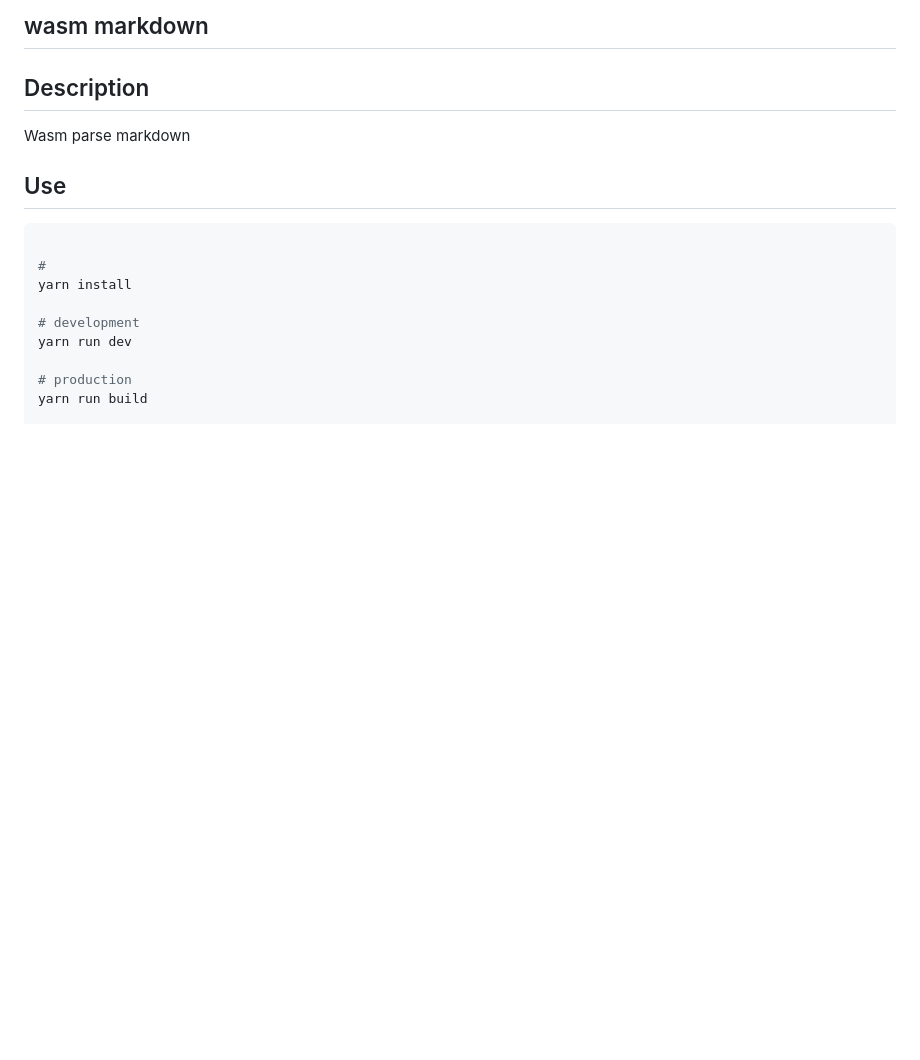
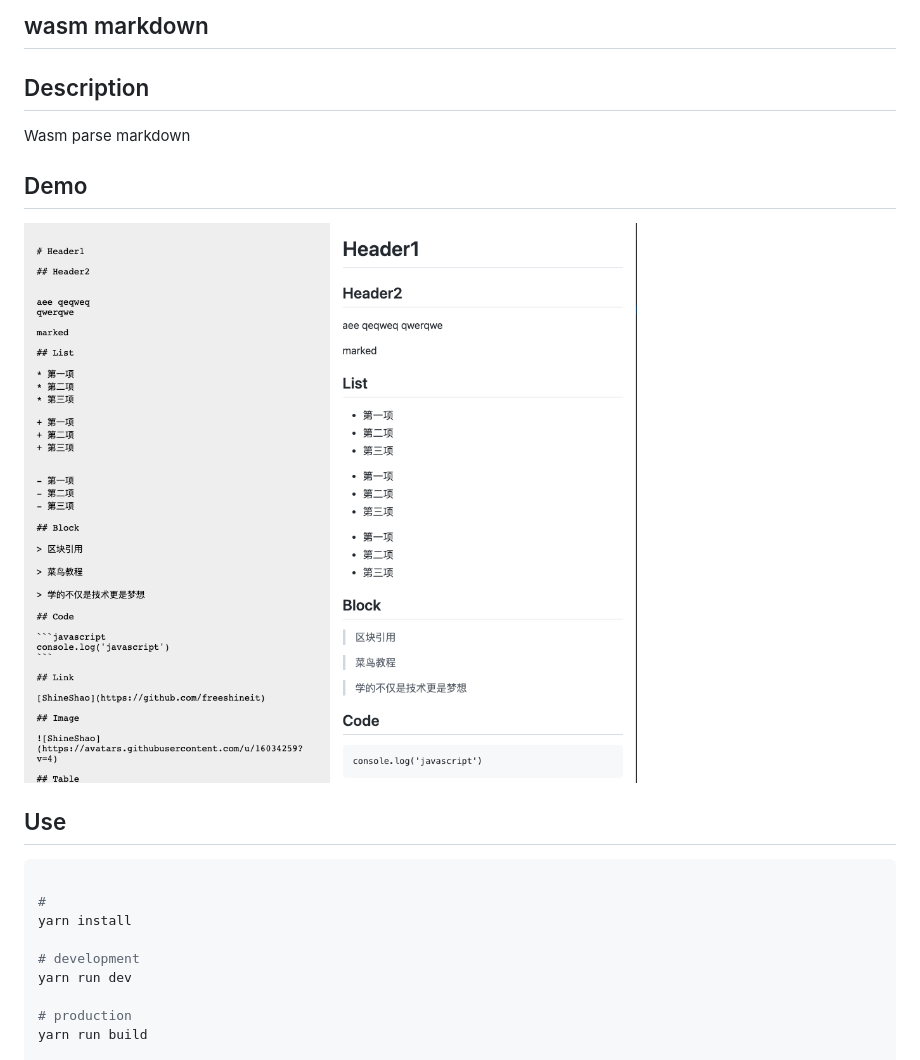
Before and after one commit to freeshineit/wasm_markdown, a Markdown page: README.md, the part around the change. Rendered like a GitHub page; pictures changed too: demo.png (added); blank space fills up the shorter version.

Commit message:
docs: demo

```diff
--- a/README.md
+++ b/README.md
@@ -3,6 +3,11 @@
 ## Description
 
 Wasm parse markdown
+
+
+## Demo
+
+![demo](./demo.png)
 
 ## Use
 
```
